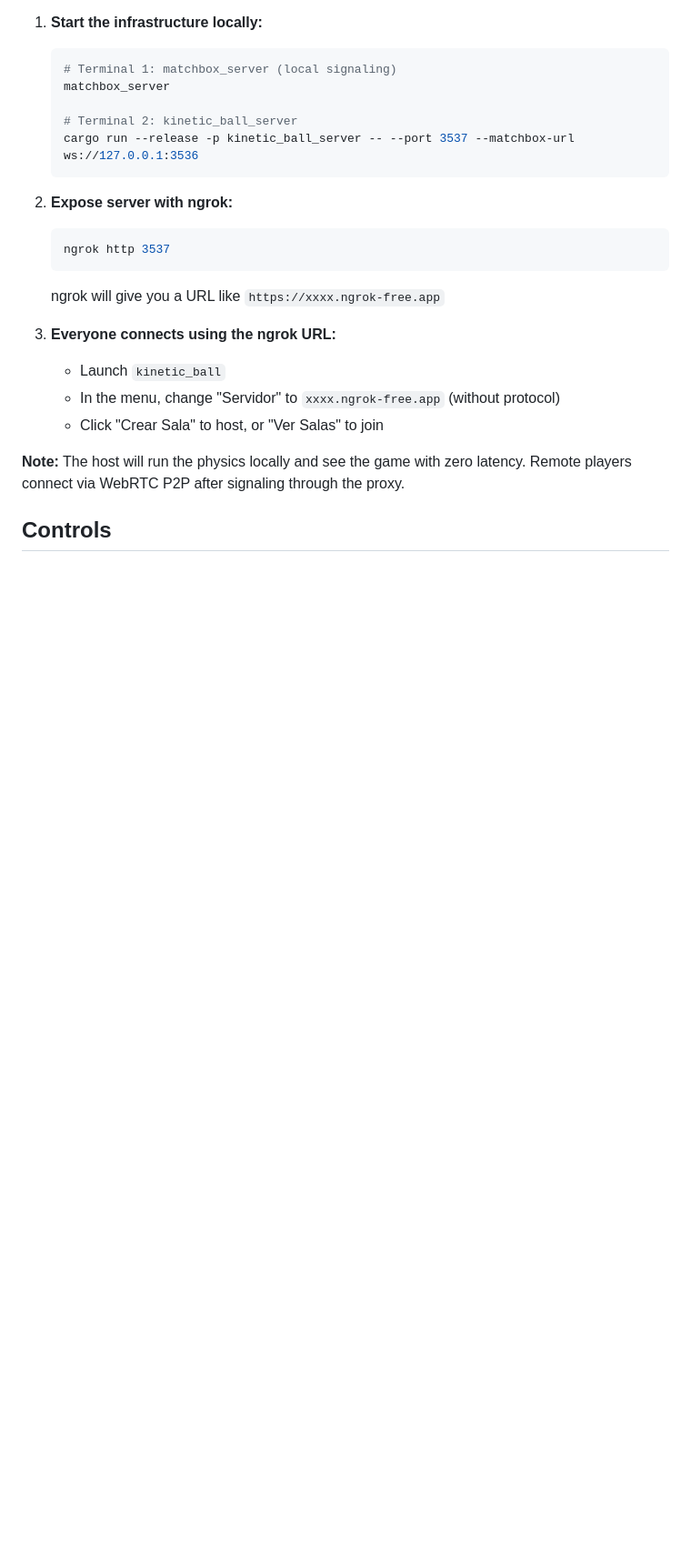
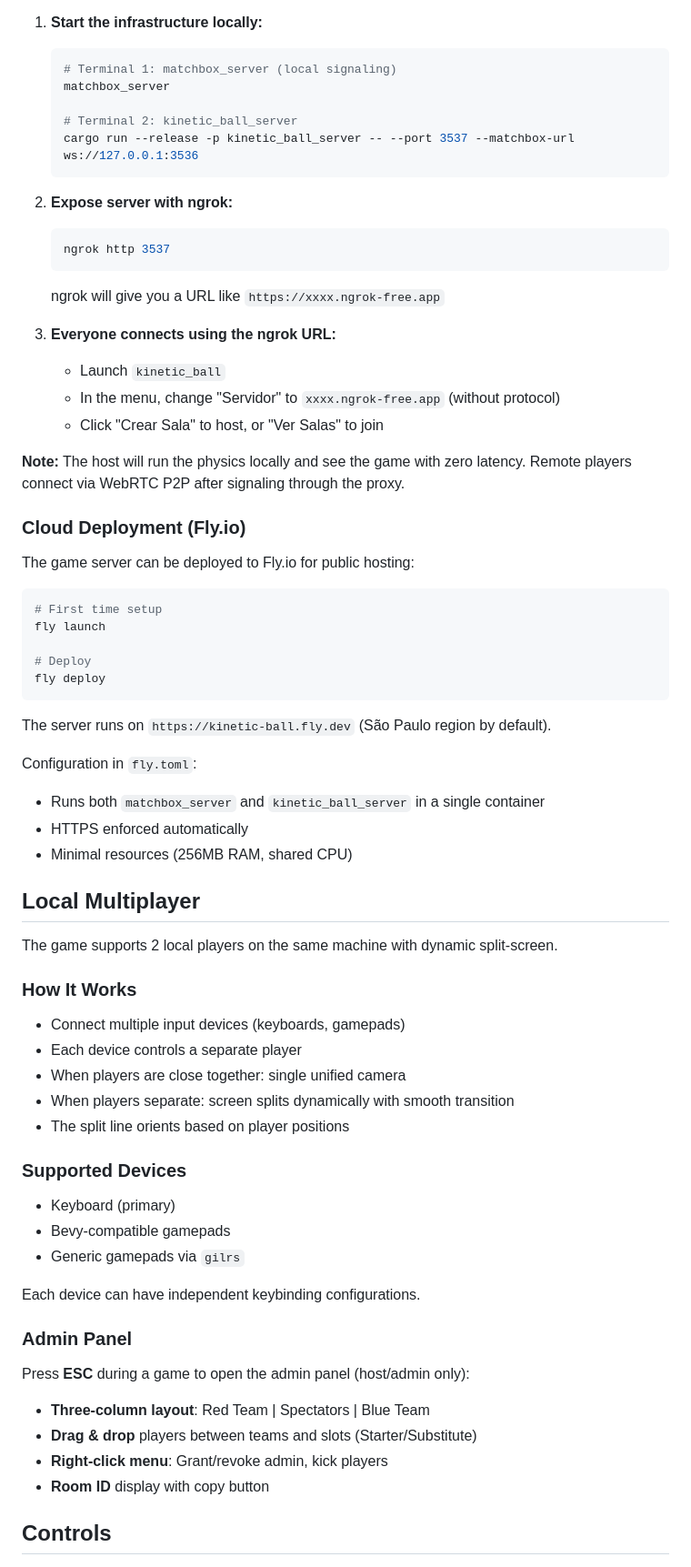
Before and after one commit to anibalanto/kinetic_ball, a Markdown page: README.md, the part around one of its changes. Shown at 91% size. Rendered like a GitHub page; blank space fills up the shorter version.

Commit message:
README update with ours news developments

````diff
--- a/README.md
+++ b/README.md
@@ -150,6 +153,54 @@ To play with friends over the internet, expose the server using [ngrok](https://
 
 **Note:** The host will run the physics locally and see the game with zero latency. Remote players connect via WebRTC P2P after signaling through the proxy.
 
+### Cloud Deployment (Fly.io)
+
+The game server can be deployed to Fly.io for public hosting:
+
+```bash
+# First time setup
+fly launch
+
+# Deploy
+fly deploy
+```
+
+The server runs on `https://kinetic-ball.fly.dev` (São Paulo region by default).
+
+Configuration in `fly.toml`:
+- Runs both `matchbox_server` and `kinetic_ball_server` in a single container
+- HTTPS enforced automatically
+- Minimal resources (256MB RAM, shared CPU)
+
+## Local Multiplayer
+
+The game supports 2 local players on the same machine with dynamic split-screen.
+
+### How It Works
+
+- Connect multiple input devices (keyboards, gamepads)
+- Each device controls a separate player
+- When players are close together: single unified camera
+- When players separate: screen splits dynamically with smooth transition
+- The split line orients based on player positions
+
+### Supported Devices
+
+- Keyboard (primary)
+- Bevy-compatible gamepads
+- Generic gamepads via `gilrs`
+
+Each device can have independent keybinding configurations.
+
+### Admin Panel
+
+Press **ESC** during a game to open the admin panel (host/admin only):
+
+- **Three-column layout**: Red Team | Spectators | Blue Team
+- **Drag & drop** players between teams and slots (Starter/Substitute)
+- **Right-click menu**: Grant/revoke admin, kick players
+- **Room ID** display with copy button
+
 ## Controls
 
 ![Keyboard controls](images/keyboard.png)
````
Also changed, not shown: other parts of README.md (+24 -11 lines).
